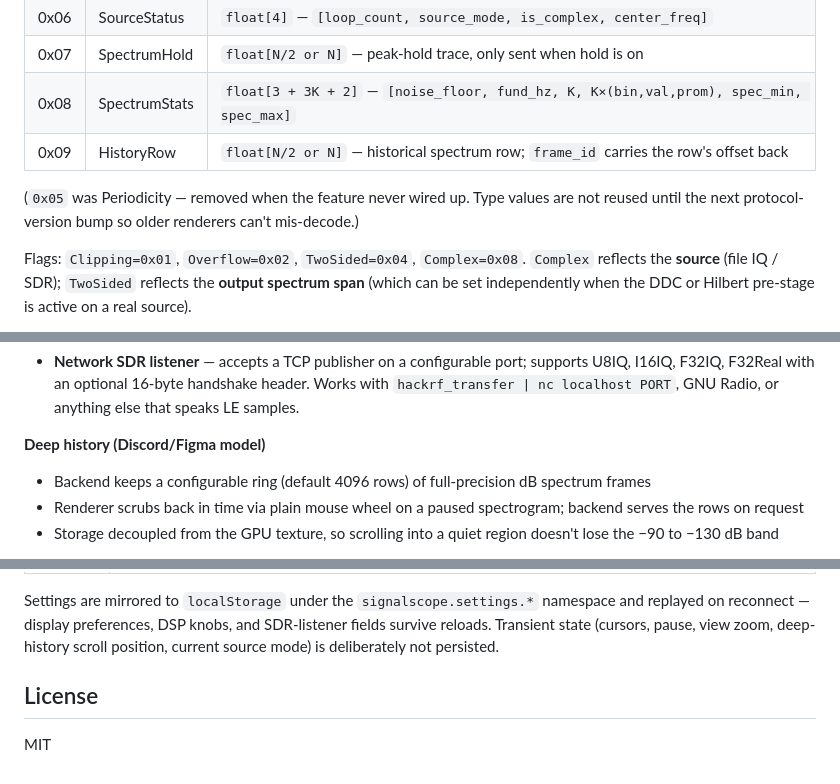
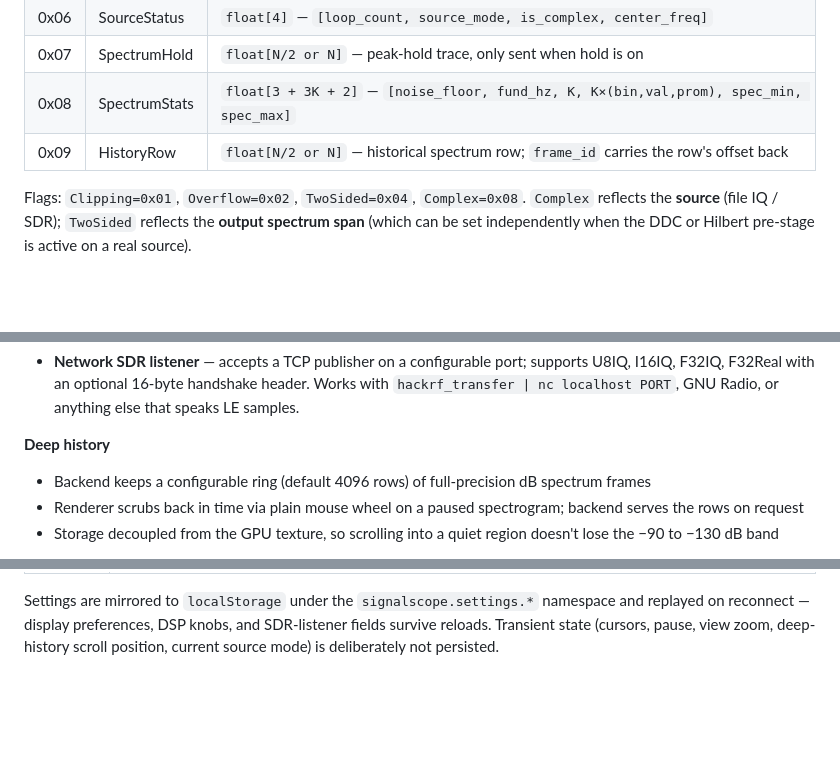
Before and after one commit to mikeNegron/SignalScope, a Markdown page: README.md, 3 parts joined by grey strips. Drawn GitHub-style; blank space fills up the shorter version.

```diff
--- a/README.md
+++ b/README.md
@@ -88,8 +88,6 @@ The `version` byte is the wire-protocol version (currently `0x01`). A renderer d
 | 0x08 | SpectrumStats  | `float[3 + 3K + 2]` — `[noise_floor, fund_hz, K, K×(bin,val,prom), spec_min, spec_max]`  |
 | 0x09 | HistoryRow     | `float[N/2 or N]` — historical spectrum row; `frame_id` carries the row's offset back    |
 
-(`0x05` was Periodicity — removed when the feature never wired up. Type values are not reused until the next protocol-version bump so older renderers can't mis-decode.)
-
 Flags: `Clipping=0x01`, `Overflow=0x02`, `TwoSided=0x04`, `Complex=0x08`. `Complex` reflects the **source** (file IQ / SDR); `TwoSided` reflects the **output spectrum span** (which can be set independently when the DDC or Hilbert pre-stage is active on a real source).
 
 Commands flow renderer → backend as JSON text frames: `{ "cmd": "set_fft_size", "value": 4096 }` etc. Parsed by nlohmann/json (vendored) and dispatched through a string-keyed table in [`main.cpp`](src/backend/main.cpp). Endianness contract: all multi-byte fields and the float payload are **little-endian** on the wire; current targets (x86/ARM desktop) are LE-native, and the SDR listener decodes IEEE-754 LE explicitly so a hypothetical BE host stays correct.
@@ -352,7 +348,7 @@ signalscope/
 - File playback (formats listed above)
 - **Network SDR listener** — accepts a TCP publisher on a configurable port; supports U8IQ, I16IQ, F32IQ, F32Real with an optional 16-byte handshake header. Works with `hackrf_transfer | nc localhost PORT`, GNU Radio, or anything else that speaks LE samples.
 
-**Deep history (Discord/Figma model)**
+**Deep history**
 - Backend keeps a configurable ring (default 4096 rows) of full-precision dB spectrum frames
 - Renderer scrubs back in time via plain mouse wheel on a paused spectrogram; backend serves the rows on request
 - Storage decoupled from the GPU texture, so scrolling into a quiet region doesn't lose the −90 to −130 dB band
@@ -418,6 +414,2 @@ Deep-history scrolling fires a `request_history` command to the backend, which r
 
 Settings are mirrored to `localStorage` under the `signalscope.settings.*` namespace and replayed on reconnect — display preferences, DSP knobs, and SDR-listener fields survive reloads. Transient state (cursors, pause, view zoom, deep-history scroll position, current source mode) is deliberately not persisted.
-
-## License
-
-MIT
```
Also changed, not shown: other parts of README.md (+15 -17 lines).
